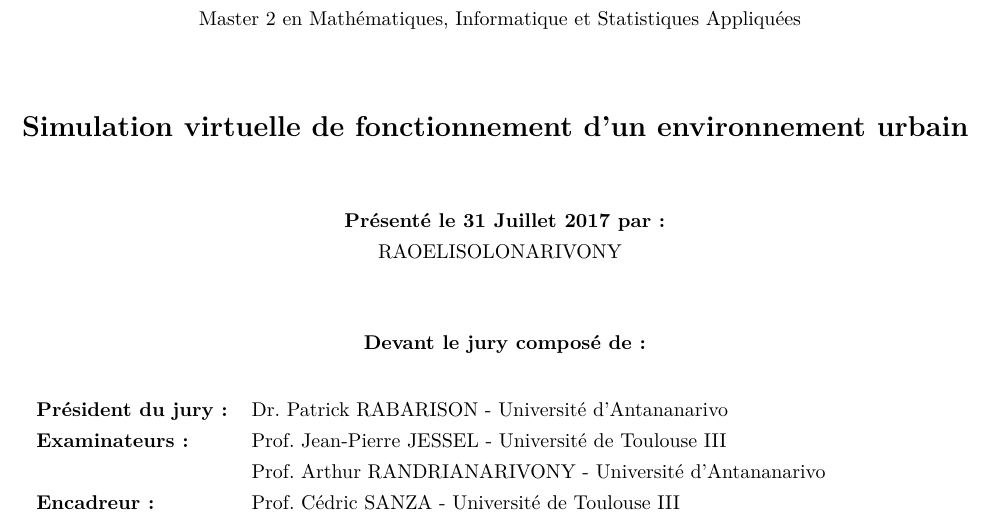
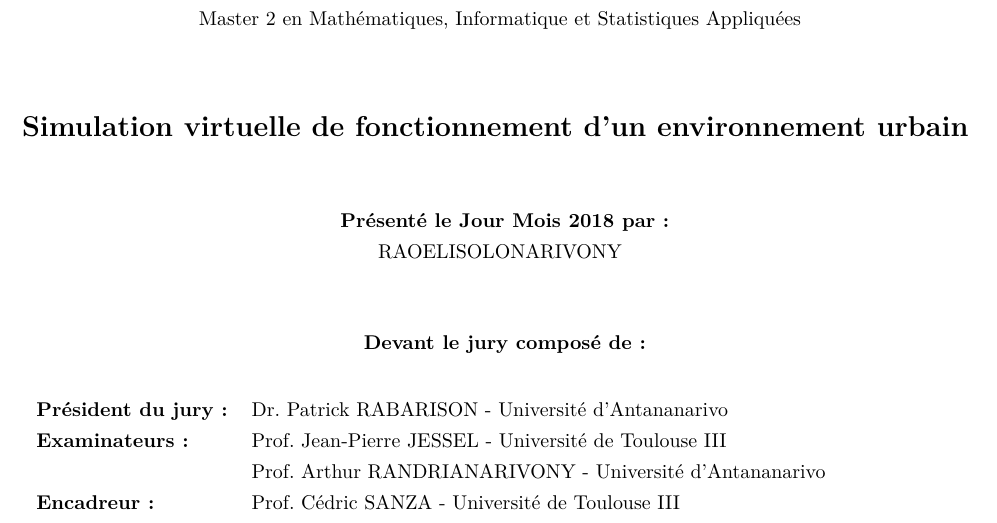
Before and after one commit to rivony/master_thesis, a LaTeX book (main.tex, which reads 00_cover/index.tex): part of page 1 of 12, cut so that both start at the same text. Compiled offline with pdfLaTeX.

Commit message:
Changed date
Generic date

```diff
--- a/00_cover/index.tex
+++ b/00_cover/index.tex
@@ -32,7 +32,7 @@
 		\vspace*{2em}
 
 		%Student
-		\textbf{Présenté le 31 Juillet 2017 par:} \\
+		\textbf{Présenté le Jour Mois 2018 par:} \\
 		RAOELISOLONARIVONY
 		\vspace*{2em}
 
```
